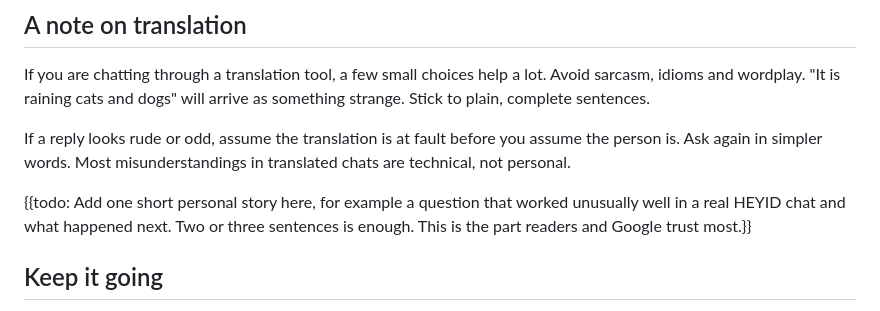
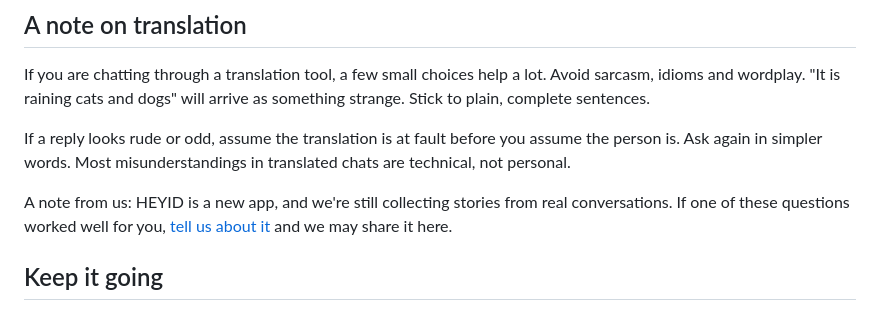
Before and after one commit to gl4di4tor-eng/heyid-me, a Markdown page: src/blog/50-questions-to-ask-someone-from-another-country.md, the part around the change. Rendered like a GitHub page.

Commit message:
remove todo

```diff
--- a/src/blog/50-questions-to-ask-someone-from-another-country.md
+++ b/src/blog/50-questions-to-ask-someone-from-another-country.md
@@ -117,7 +117,7 @@ If you are chatting through a translation tool, a few small choices help a lot.
 
 If a reply looks rude or odd, assume the translation is at fault before you assume the person is. Ask again in simpler words. Most misunderstandings in translated chats are technical, not personal.
 
-{{todo: Add one short personal story here, for example a question that worked unusually well in a real HEYID chat and what happened next. Two or three sentences is enough. This is the part readers and Google trust most.}}
+A note from us: HEYID is a new app, and we're still collecting stories from real conversations. If one of these questions worked well for you, [tell us about it](/contact/) and we may share it here.
 
 ## Keep it going
 
```
